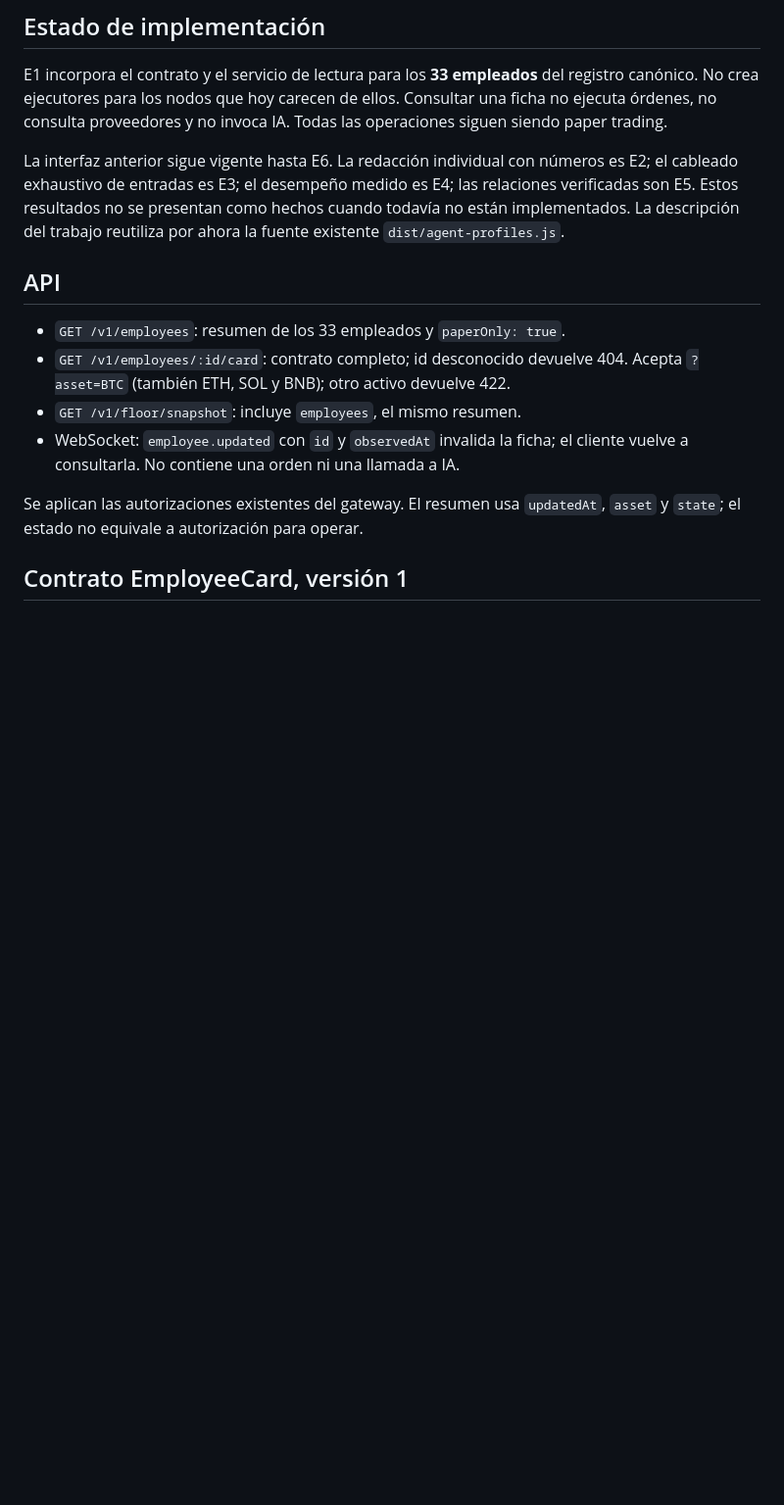
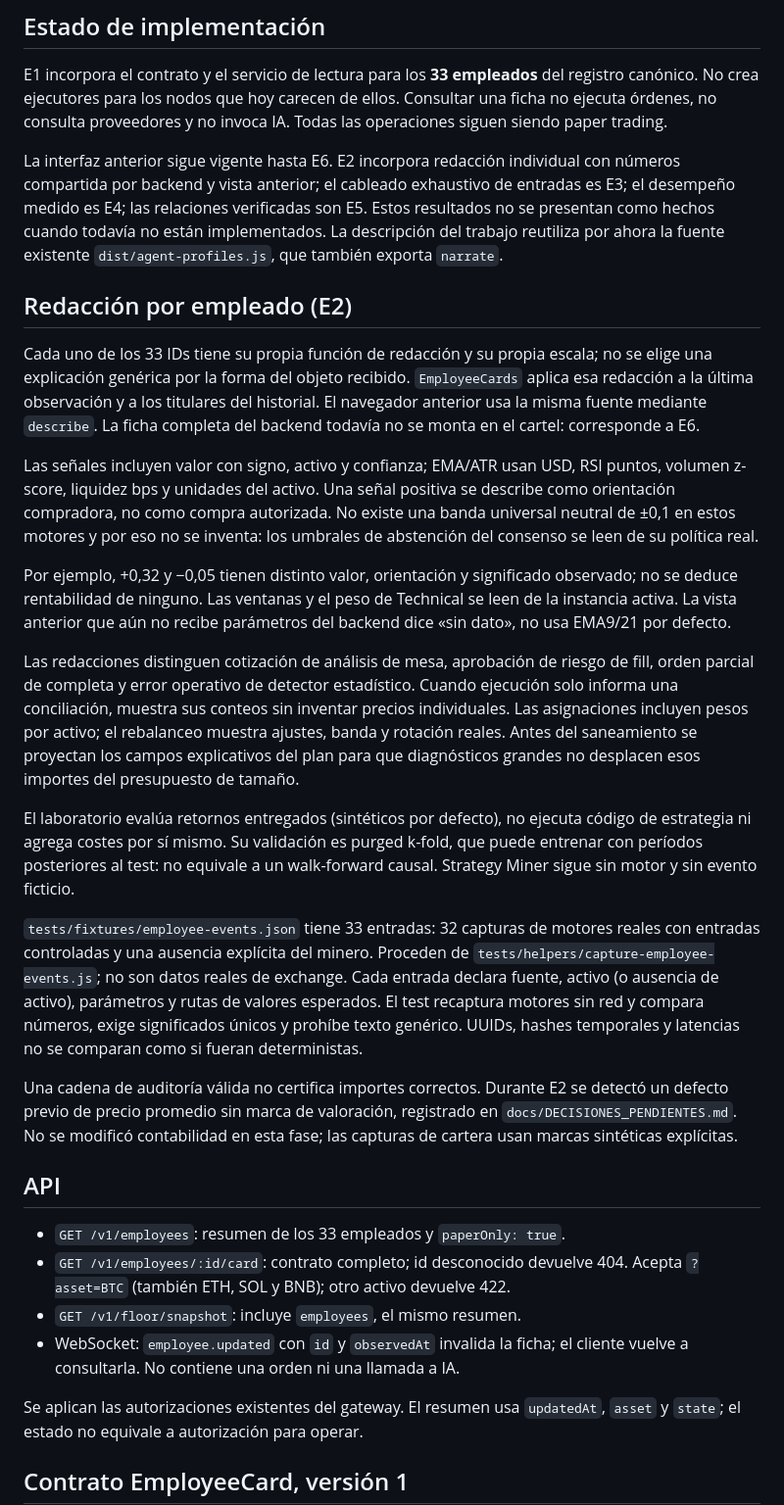
Before and after one commit to proyecto1095si1-boop/quant-command-floor, a Markdown page: docs/FICHAS_EMPLEADOS.md, the part around one of its changes. Shown at 98% size. Drawn GitHub-style; blank space fills up the shorter version.

Commit message:
docs: record E2 evidence and valuation defect

```diff
--- a/docs/FICHAS_EMPLEADOS.md
+++ b/docs/FICHAS_EMPLEADOS.md
@@ -7,11 +7,57 @@ registro canónico. No crea ejecutores para los nodos que hoy carecen de ellos.
 Consultar una ficha no ejecuta órdenes, no consulta proveedores y no invoca IA.
 Todas las operaciones siguen siendo paper trading.
 
-La interfaz anterior sigue vigente hasta E6. La redacción individual con números
-es E2; el cableado exhaustivo de entradas es E3; el desempeño medido es E4;
+La interfaz anterior sigue vigente hasta E6. E2 incorpora redacción individual
+con números compartida por backend y vista anterior; el cableado exhaustivo de
+entradas es E3; el desempeño medido es E4;
 las relaciones verificadas son E5. Estos resultados no se presentan como hechos
 cuando todavía no están implementados. La descripción del trabajo reutiliza por
-ahora la fuente existente `dist/agent-profiles.js`.
+ahora la fuente existente `dist/agent-profiles.js`, que también exporta `narrate`.
+
+## Redacción por empleado (E2)
+
+Cada uno de los 33 IDs tiene su propia función de redacción y su propia escala;
+no se elige una explicación genérica por la forma del objeto recibido.
+`EmployeeCards` aplica esa redacción a la última observación y a los titulares
+del historial. El navegador anterior usa la misma fuente mediante `describe`.
+La ficha completa del backend todavía no se monta en el cartel: corresponde a E6.
+
+Las señales incluyen valor con signo, activo y confianza; EMA/ATR usan USD,
+RSI puntos, volumen z-score, liquidez bps y unidades del activo. Una señal positiva
+se describe como orientación compradora, no como compra autorizada. No existe
+una banda universal neutral de ±0,1 en estos motores y por eso no se inventa:
+los umbrales de abstención del consenso se leen de su política real.
+
+Por ejemplo, +0,32 y −0,05 tienen distinto valor, orientación y significado
+observado; no se deduce rentabilidad de ninguno. Las ventanas y el peso de
+Technical se leen de la instancia activa. La vista anterior que aún no recibe
+parámetros del backend dice «sin dato», no usa EMA9/21 por defecto.
+
+Las redacciones distinguen cotización de análisis de mesa, aprobación de riesgo
+de fill, orden parcial de completa y error operativo de detector estadístico.
+Cuando ejecución solo informa una conciliación, muestra sus conteos sin
+inventar precios individuales. Las asignaciones incluyen pesos por activo;
+el rebalanceo muestra ajustes, banda y rotación reales. Antes del saneamiento
+se proyectan los campos explicativos del plan para que diagnósticos grandes
+no desplacen esos importes del presupuesto de tamaño.
+
+El laboratorio evalúa retornos entregados (sintéticos por defecto), no ejecuta
+código de estrategia ni agrega costes por sí mismo. Su validación es purged
+k-fold, que puede entrenar con períodos posteriores al test: no equivale a un
+walk-forward causal. Strategy Miner sigue sin motor y sin evento ficticio.
+
+`tests/fixtures/employee-events.json` tiene 33 entradas: 32 capturas de motores
+reales con entradas controladas y una ausencia explícita del minero. Proceden
+de `tests/helpers/capture-employee-events.js`; no son datos reales de exchange.
+Cada entrada declara fuente, activo (o ausencia de activo), parámetros y rutas
+de valores esperados. El test recaptura motores sin red y compara números,
+exige significados únicos y prohíbe texto genérico. UUIDs, hashes temporales y
+latencias no se comparan como si fueran deterministas.
+
+Una cadena de auditoría válida no certifica importes correctos. Durante E2 se
+detectó un defecto previo de precio promedio sin marca de valoración, registrado
+en `docs/DECISIONES_PENDIENTES.md`. No se modificó contabilidad en esta fase;
+las capturas de cartera usan marcas sintéticas explícitas.
 
 ## API
 
```
Also changed, not shown: other parts of docs/FICHAS_EMPLEADOS.md (+31 -0 lines), CHANGELOG.md (+5 -0 lines), docs/DECISIONES_PENDIENTES.md (+23 -0 lines).
